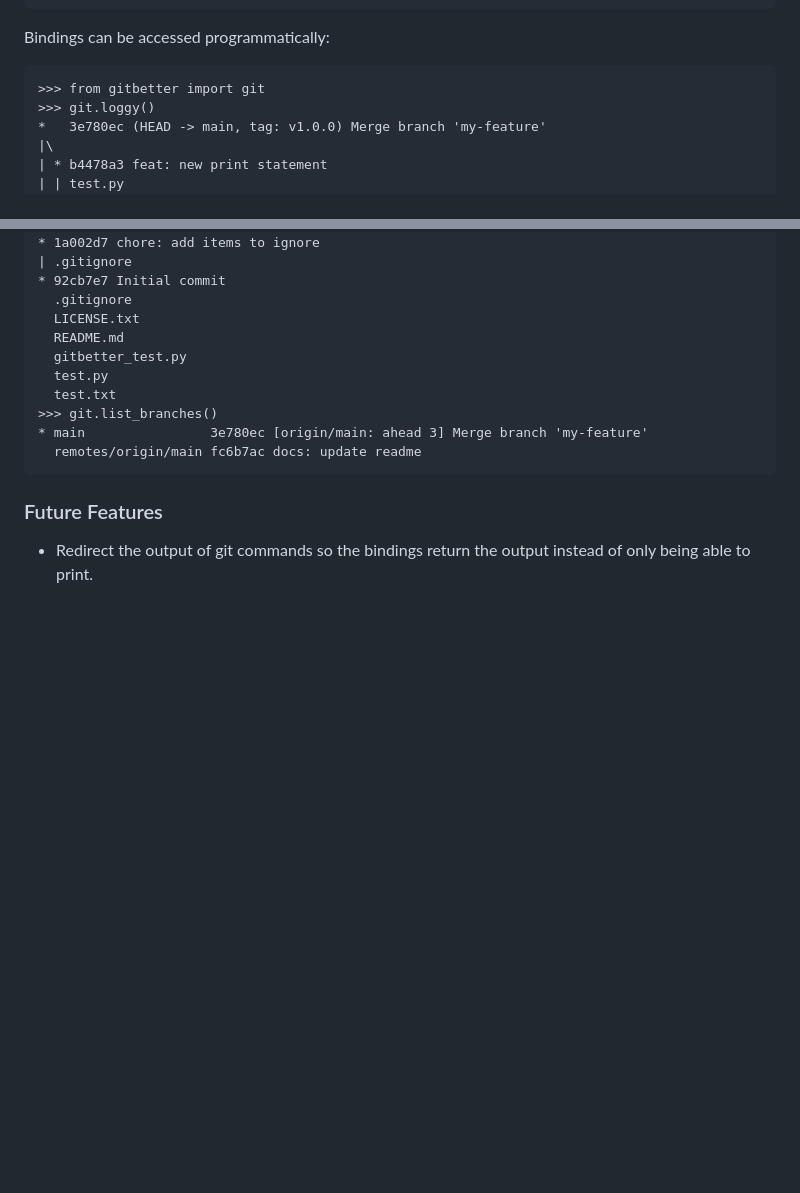
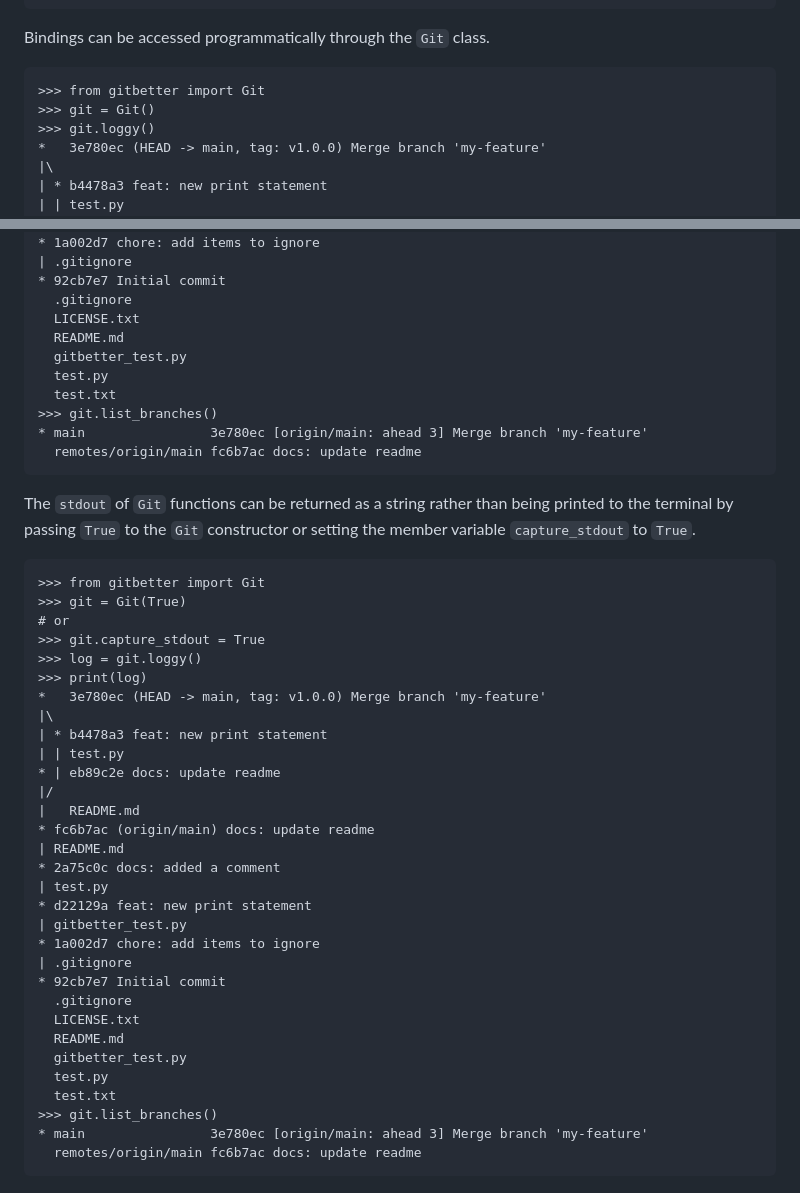
Before and after one commit to matt-manes/gitbetter, a Markdown page: README.md, 2 parts joined by grey strips. GitHub-like rendering; blank space fills up the shorter version.

Commit message:
docs: update readme

```diff
--- a/README.md
+++ b/README.md
@@ -87,9 +87,10 @@ gitbetter::C:\gitbetter>loggy
   test.txt
 </pre>
 
-Bindings can be accessed programmatically:
+Bindings can be accessed programmatically through the `Git` class.<br>
 <pre>
->>> from gitbetter import git
+>>> from gitbetter import Git
+>>> git = Git()
 >>> git.loggy()
 *   3e780ec (HEAD -> main, tag: v1.0.0) Merge branch 'my-feature'
 |\
@@ -117,6 +118,38 @@ Bindings can be accessed programmatically:
 * main                3e780ec [origin/main: ahead 3] Merge branch 'my-feature'
   remotes/origin/main fc6b7ac docs: update readme
 </pre>
-
-### Future Features
-* Redirect the output of git commands so the bindings return the output instead of only being able to print.
+The `stdout` of `Git` functions can be returned as a string rather than being printed to the terminal
+by passing `True` to the `Git` constructor or setting the member variable `capture_stdout` to `True`.
+<pre>
+>>> from gitbetter import Git
+>>> git = Git(True)
+# or
+>>> git.capture_stdout = True
+>>> log = git.loggy()
+>>> print(log)
+*   3e780ec (HEAD -> main, tag: v1.0.0) Merge branch 'my-feature'
+|\
+| * b4478a3 feat: new print statement
+| | test.py
+* | eb89c2e docs: update readme
+|/
+|   README.md
+* fc6b7ac (origin/main) docs: update readme
+| README.md
+* 2a75c0c docs: added a comment
+| test.py
+* d22129a feat: new print statement
+| gitbetter_test.py
+* 1a002d7 chore: add items to ignore
+| .gitignore
+* 92cb7e7 Initial commit
+  .gitignore
+  LICENSE.txt
+  README.md
+  gitbetter_test.py
+  test.py
+  test.txt
+>>> git.list_branches()
+* main                3e780ec [origin/main: ahead 3] Merge branch 'my-feature'
+  remotes/origin/main fc6b7ac docs: update readme
+</pre>
```
